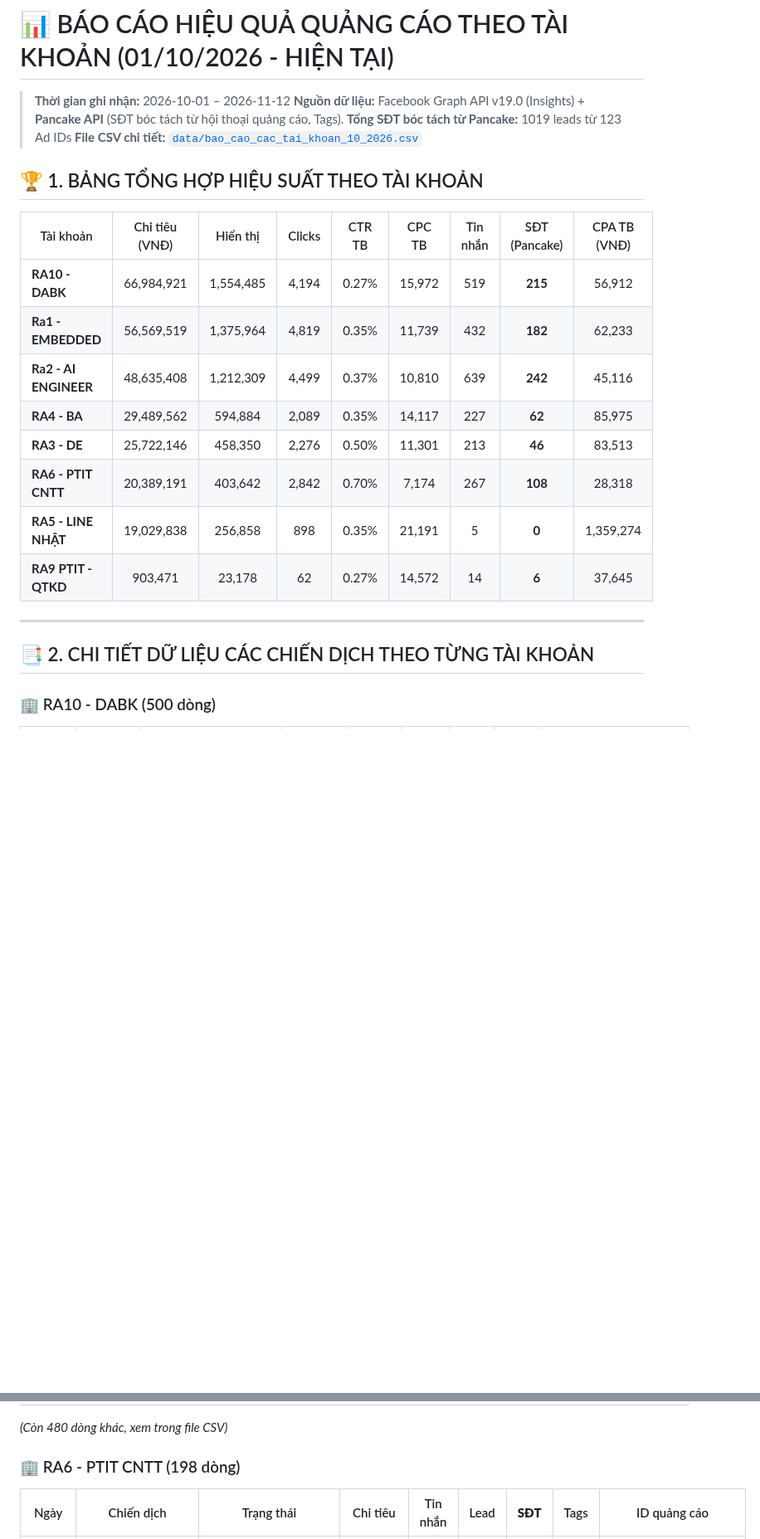
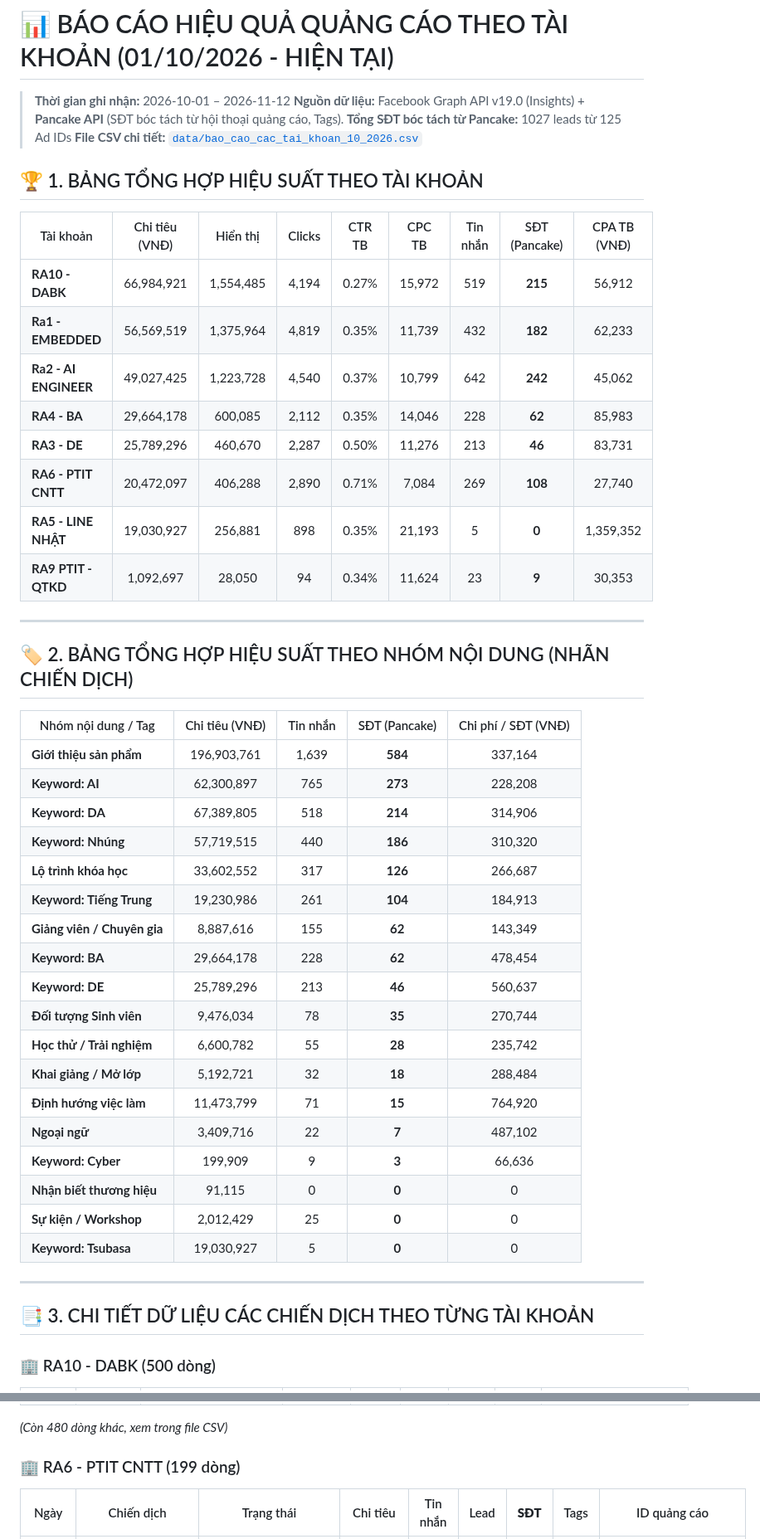
Before and after one commit to hanq-marketing/daily-report, a Markdown page: Bao_Cao_FB/Bao_Cao_Tong_Hop_Cac_Tai_Khoan_10_2026.md, 2 parts joined by grey strips. Shown at 83% size. GitHub-like rendering; blank space fills up the shorter version.

Commit message:
Update Bao_Cao_FB/Bao_Cao_Tong_Hop_Cac_Tai_Khoan_10_2026.md - Sync from Google Sheet & Multi-Account Dashboard

```diff
--- a/Bao_Cao_FB/Bao_Cao_Tong_Hop_Cac_Tai_Khoan_10_2026.md
+++ b/Bao_Cao_FB/Bao_Cao_Tong_Hop_Cac_Tai_Khoan_10_2026.md
@@ -2,7 +2,7 @@
 
 > **Thời gian ghi nhận:** 2026-10-01 – 2026-11-12
 > **Nguồn dữ liệu:** Facebook Graph API v19.0 (Insights) + **Pancake API** (SĐT bóc tách từ hội thoại quảng cáo, Tags).
-> **Tổng SĐT bóc tách từ Pancake:** 1019 leads từ 123 Ad IDs
+> **Tổng SĐT bóc tách từ Pancake:** 1027 leads từ 125 Ad IDs
 > **File CSV chi tiết:** [`data/bao_cao_cac_tai_khoan_10_2026.csv`](file:///d:/MCP/data/bao_cao_cac_tai_khoan_10_2026.csv)
 
 ## 🏆 1. BẢNG TỔNG HỢP HIỆU SUẤT THEO TÀI KHOẢN
@@ -11,15 +11,39 @@
 |---|:---:|:---:|:---:|:---:|:---:|:---:|:---:|:---:|
 | **RA10 - DABK** | 66,984,921 | 1,554,485 | 4,194 | 0.27% | 15,972 | 519 | **215** | 56,912 |
 | **Ra1 - EMBEDDED** | 56,569,519 | 1,375,964 | 4,819 | 0.35% | 11,739 | 432 | **182** | 62,233 |
-| **Ra2 - AI ENGINEER** | 48,635,408 | 1,212,309 | 4,499 | 0.37% | 10,810 | 639 | **242** | 45,116 |
-| **RA4 - BA** | 29,489,562 | 594,884 | 2,089 | 0.35% | 14,117 | 227 | **62** | 85,975 |
-| **RA3 - DE** | 25,722,146 | 458,350 | 2,276 | 0.50% | 11,301 | 213 | **46** | 83,513 |
-| **RA6 - PTIT CNTT** | 20,389,191 | 403,642 | 2,842 | 0.70% | 7,174 | 267 | **108** | 28,318 |
-| **RA5 - LINE NHẬT** | 19,029,838 | 256,858 | 898 | 0.35% | 21,191 | 5 | **0** | 1,359,274 |
-| **RA9 PTIT - QTKD** | 903,471 | 23,178 | 62 | 0.27% | 14,572 | 14 | **6** | 37,645 |
+| **Ra2 - AI ENGINEER** | 49,027,425 | 1,223,728 | 4,540 | 0.37% | 10,799 | 642 | **242** | 45,062 |
+| **RA4 - BA** | 29,664,178 | 600,085 | 2,112 | 0.35% | 14,046 | 228 | **62** | 85,983 |
+| **RA3 - DE** | 25,789,296 | 460,670 | 2,287 | 0.50% | 11,276 | 213 | **46** | 83,731 |
+| **RA6 - PTIT CNTT** | 20,472,097 | 406,288 | 2,890 | 0.71% | 7,084 | 269 | **108** | 27,740 |
+| **RA5 - LINE NHẬT** | 19,030,927 | 256,881 | 898 | 0.35% | 21,193 | 5 | **0** | 1,359,352 |
+| **RA9 PTIT - QTKD** | 1,092,697 | 28,050 | 94 | 0.34% | 11,624 | 23 | **9** | 30,353 |
 
 ---
-## 📑 2. CHI TIẾT DỮ LIỆU CÁC CHIẾN DỊCH THEO TỪNG TÀI KHOẢN
+## 🏷️ 2. BẢNG TỔNG HỢP HIỆU SUẤT THEO NHÓM NỘI DUNG (NHÃN CHIẾN DỊCH)
+
+| Nhóm nội dung / Tag | Chi tiêu (VNĐ) | Tin nhắn | SĐT (Pancake) | Chi phí / SĐT (VNĐ) |
+|---|:---:|:---:|:---:|:---:|
+| **Giới thiệu sản phẩm** | 196,903,761 | 1,639 | **584** | 337,164 |
+| **Keyword: AI** | 62,300,897 | 765 | **273** | 228,208 |
+| **Keyword: DA** | 67,389,805 | 518 | **214** | 314,906 |
+| **Keyword: Nhúng** | 57,719,515 | 440 | **186** | 310,320 |
+| **Lộ trình khóa học** | 33,602,552 | 317 | **126** | 266,687 |
+| **Keyword: Tiếng Trung** | 19,230,986 | 261 | **104** | 184,913 |
+| **Giảng viên / Chuyên gia** | 8,887,616 | 155 | **62** | 143,349 |
+| **Keyword: BA** | 29,664,178 | 228 | **62** | 478,454 |
+| **Keyword: DE** | 25,789,296 | 213 | **46** | 560,637 |
+| **Đối tượng Sinh viên** | 9,476,034 | 78 | **35** | 270,744 |
+| **Học thử / Trải nghiệm** | 6,600,782 | 55 | **28** | 235,742 |
+| **Khai giảng / Mở lớp** | 5,192,721 | 32 | **18** | 288,484 |
+| **Định hướng việc làm** | 11,473,799 | 71 | **15** | 764,920 |
+| **Ngoại ngữ** | 3,409,716 | 22 | **7** | 487,102 |
+| **Keyword: Cyber** | 199,909 | 9 | **3** | 66,636 |
+| **Nhận biết thương hiệu** | 91,115 | 0 | **0** | 0 |
+| **Sự kiện / Workshop** | 2,012,429 | 25 | **0** | 0 |
+| **Keyword: Tsubasa** | 19,030,927 | 5 | **0** | 0 |
+
+---
+## 📑 3. CHI TIẾT DỮ LIỆU CÁC CHIẾN DỊCH THEO TỪNG TÀI KHOẢN
 
 ### 🏢 RA10 - DABK (500 dòng)
 
@@ -49,7 +73,7 @@
 *(Còn 480 dòng khác, xem trong file CSV)*
 
 
-### 🏢 RA6 - PTIT CNTT (198 dòng)
+### 🏢 RA6 - PTIT CNTT (199 dòng)
 
 | Ngày | Chiến dịch | Trạng thái | Chi tiêu | Tin nhắn | Lead | **SĐT** | Tags | ID quảng cáo |
 |:---:|---|:---:|:---:|:---:|:---:|:---:|---|:---:|
```
Also changed, not shown: other parts of Bao_Cao_FB/Bao_Cao_Tong_Hop_Cac_Tai_Khoan_10_2026.md (+9 -9 lines).
